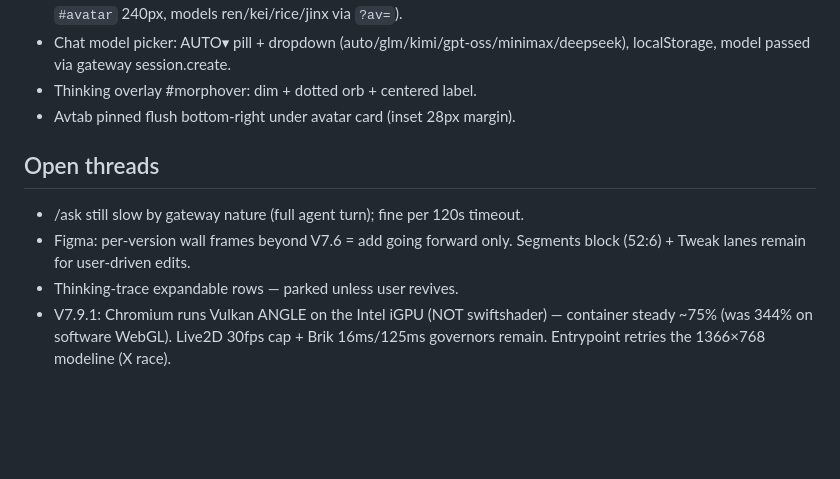
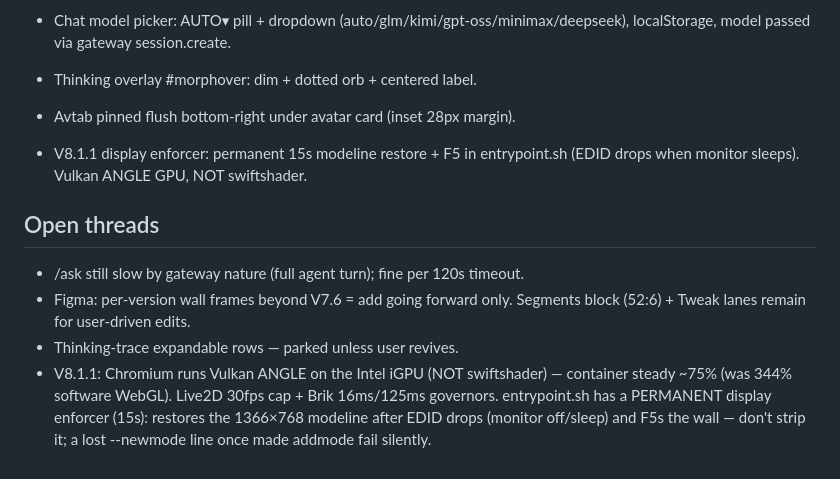
Before and after one commit to Gabebac/homelab-kiosk, a Markdown page: HANDOFF.md, the part around the change. Drawn GitHub-style; blank space fills up the shorter version.

Commit message:
handoff: display enforcer note

```diff
--- a/HANDOFF.md
+++ b/HANDOFF.md
@@ -61,8 +61,10 @@ Full table in README (`## design history`); per-version details in CHANGELOG.md.
 - Thinking overlay #morphover: dim + dotted orb + centered label.
 - Avtab pinned flush bottom-right under avatar card (inset 28px margin).
 
+- V8.1.1 display enforcer: permanent 15s modeline restore + F5 in entrypoint.sh (EDID drops when monitor sleeps). Vulkan ANGLE GPU, NOT swiftshader.
+
 ## Open threads
 - /ask still slow by gateway nature (full agent turn); fine per 120s timeout.
 - Figma: per-version wall frames beyond V7.6 = add going forward only. Segments block (52:6) + Tweak lanes remain for user-driven edits.
 - Thinking-trace expandable rows — parked unless user revives.
-- V7.9.1: Chromium runs Vulkan ANGLE on the Intel iGPU (NOT swiftshader) — container steady ~75% (was 344% on software WebGL). Live2D 30fps cap + Brik 16ms/125ms governors remain. Entrypoint retries the 1366×768 modeline (X race).
+- V8.1.1: Chromium runs Vulkan ANGLE on the Intel iGPU (NOT swiftshader) — container steady ~75% (was 344% software WebGL). Live2D 30fps cap + Brik 16ms/125ms governors. entrypoint.sh has a PERMANENT display enforcer (15s): restores the 1366×768 modeline after EDID drops (monitor off/sleep) and F5s the wall — don't strip it; a lost --newmode line once made addmode fail silently.
```
